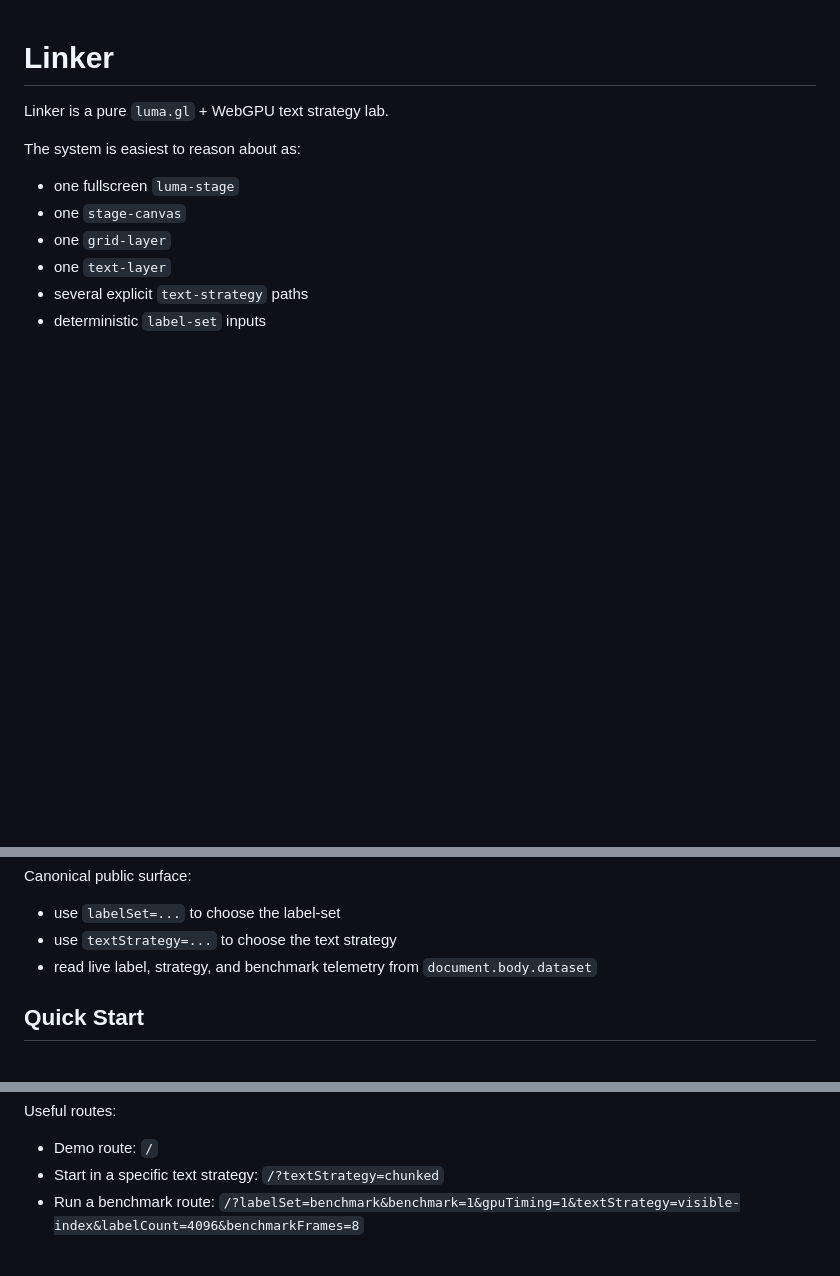
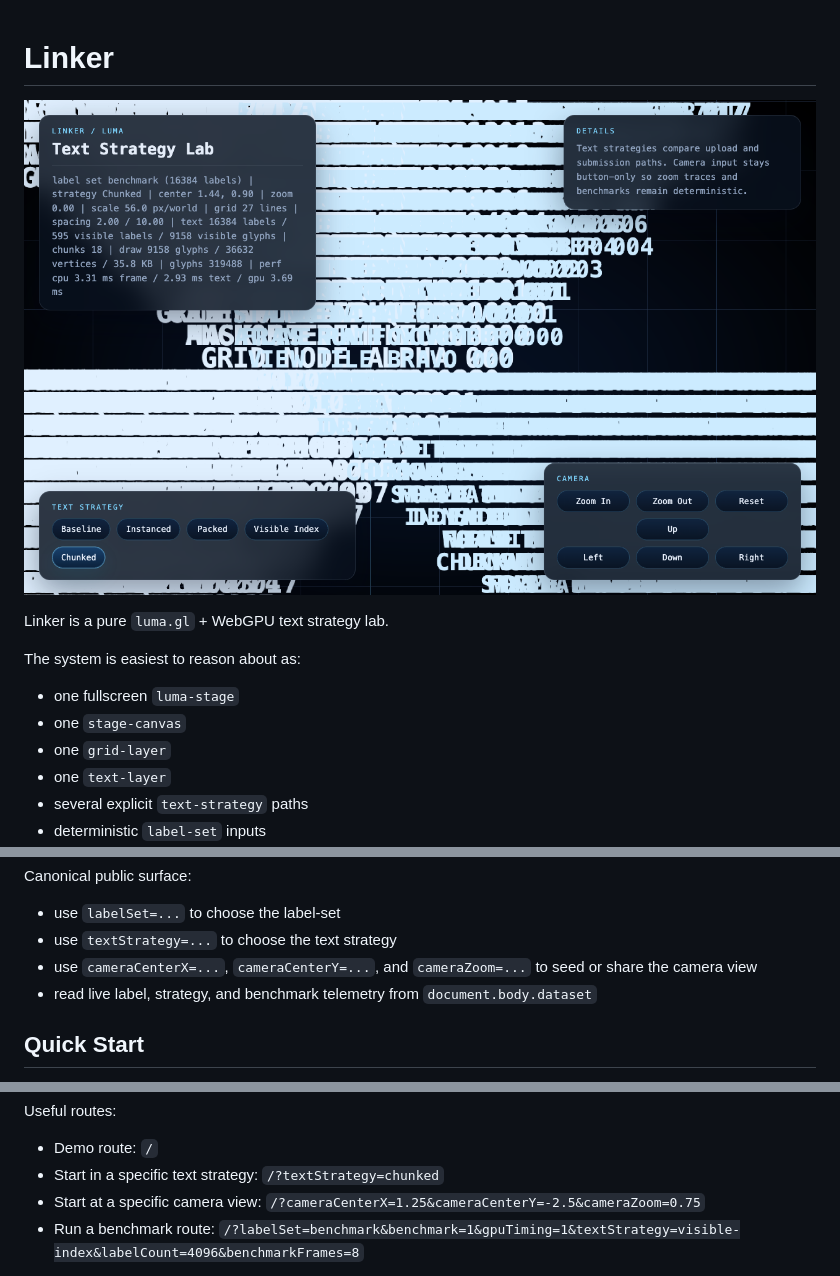
Before and after one commit to timcash/linker, a Markdown page: README.md, 3 parts joined by grey strips. Rendered like a GitHub page; pictures changed too: docs/readme-ui.png (added); blank space fills up the shorter version.

Commit message:
Add camera URL controls and README screenshot

```diff
--- a/README.md
+++ b/README.md
@@ -1,4 +1,6 @@
 # Linker
+
+![Linker UI](./docs/readme-ui.png)
 
 Linker is a pure `luma.gl` + WebGPU text strategy lab.
 
@@ -36,6 +38,7 @@ Canonical public surface:
 
 - use `labelSet=...` to choose the label-set
 - use `textStrategy=...` to choose the text strategy
+- use `cameraCenterX=...`, `cameraCenterY=...`, and `cameraZoom=...` to seed or share the camera view
 - read live label, strategy, and benchmark telemetry from `document.body.dataset`
 
 ## Quick Start
@@ -60,6 +63,7 @@ Useful routes:
 
 - Demo route: `/`
 - Start in a specific text strategy: `/?textStrategy=chunked`
+- Start at a specific camera view: `/?cameraCenterX=1.25&cameraCenterY=-2.5&cameraZoom=0.75`
 - Run a benchmark route: `/?labelSet=benchmark&benchmark=1&gpuTiming=1&textStrategy=visible-index&labelCount=4096&benchmarkFrames=8`
 
 The default UI boots the demo label-set preset `demo-label-set-v1`, which is sourced from `src/data/demo-label-set.csv`.
```
Also changed, not shown: 3 other files.
